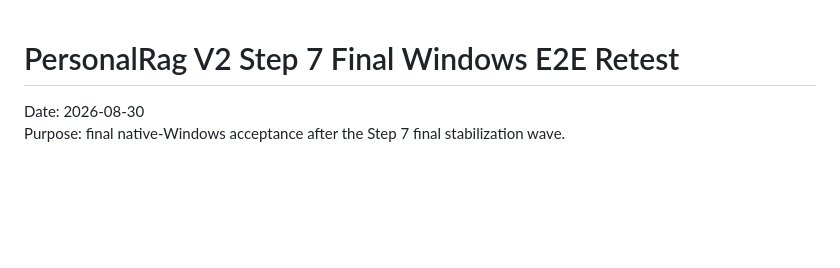
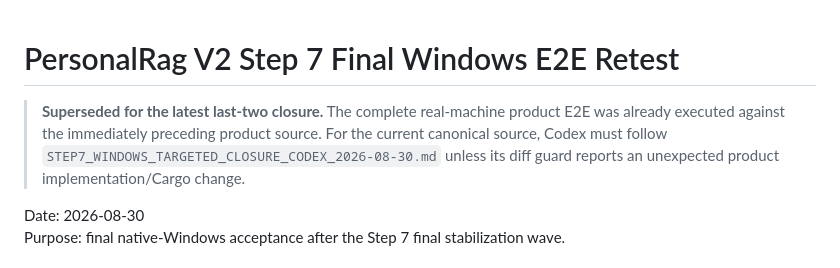
Before and after one commit to bokoprin/PersonalRag, a Markdown page: STEP7_WINDOWS_FINAL_RETEST_CODEX_2026-08-30.md, the part around the change. Rendered like a GitHub page; blank space fills up the shorter version.

Commit message:
旧Step7全面再検証指示をtargeted closureへ誘導

```diff
--- a/STEP7_WINDOWS_FINAL_RETEST_CODEX_2026-08-30.md
+++ b/STEP7_WINDOWS_FINAL_RETEST_CODEX_2026-08-30.md
@@ -1,4 +1,6 @@
 # PersonalRag V2 Step 7 Final Windows E2E Retest
+
+> **Superseded for the latest last-two closure.** The complete real-machine product E2E was already executed against the immediately preceding product source. For the current canonical source, Codex must follow `STEP7_WINDOWS_TARGETED_CLOSURE_CODEX_2026-08-30.md` unless its diff guard reports an unexpected product implementation/Cargo change.
 
 Date: 2026-08-30
 Purpose: final native-Windows acceptance after the Step 7 final stabilization wave.
```
